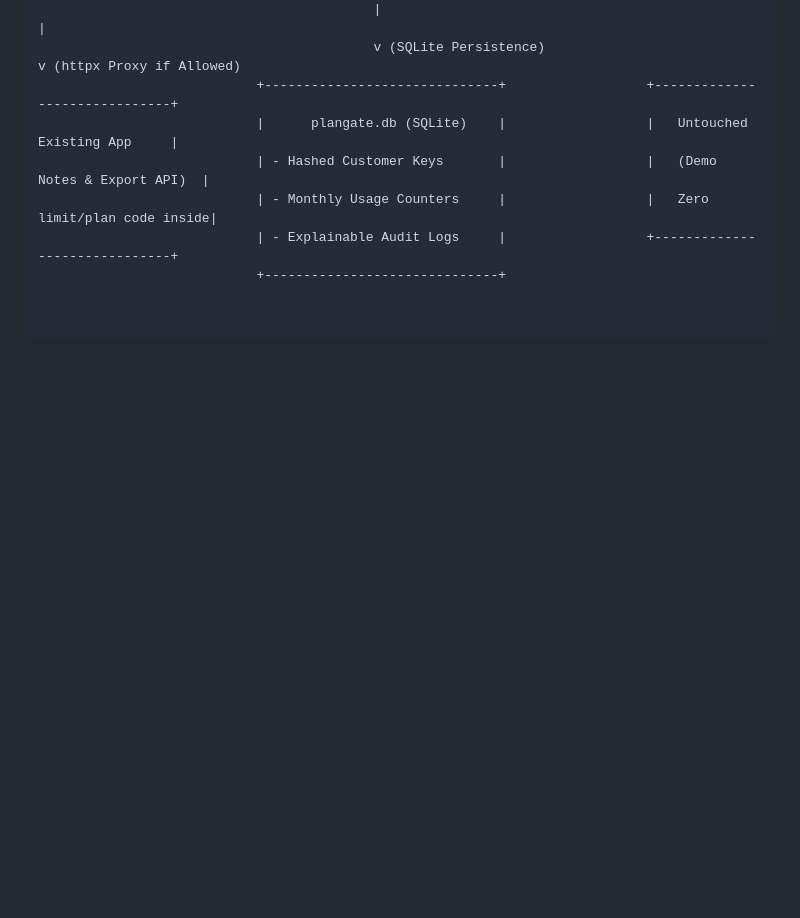
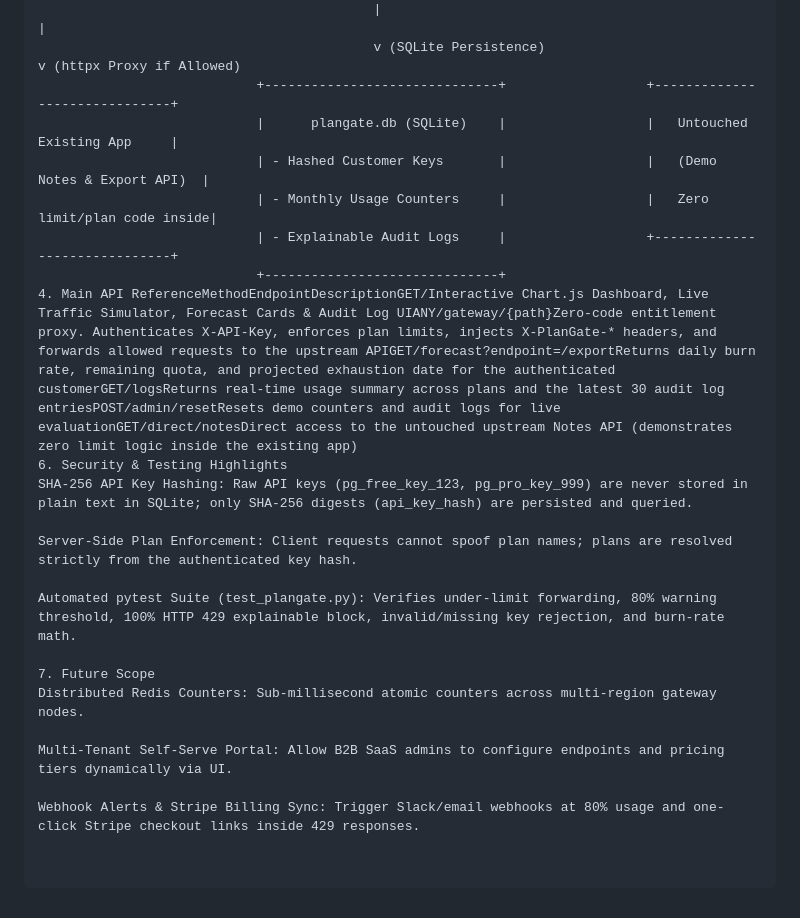
Before and after one commit to vijaykumar-001/plangate, a Markdown page: README.md, the part around the change. Rendered like a GitHub page; blank space fills up the shorter version.

Commit message:
feat(plangate): complete PlanGate gateway and pytest suite

```diff
--- a/README.md
+++ b/README.md
@@ -53,3 +53,17 @@ Modern entitlement and metering tools (Stigg, Orb, Metronome, Lago) expect engin
                             | - Monthly Usage Counters     |                  |   Zero limit/plan code inside|
                             | - Explainable Audit Logs     |                  +------------------------------+
                             +------------------------------+
+4. Main API ReferenceMethodEndpointDescriptionGET/Interactive Chart.js Dashboard, Live Traffic Simulator, Forecast Cards & Audit Log UIANY/gateway/{path}Zero-code entitlement proxy. Authenticates X-API-Key, enforces plan limits, injects X-PlanGate-* headers, and forwards allowed requests to the upstream APIGET/forecast?endpoint=/exportReturns daily burn rate, remaining quota, and projected exhaustion date for the authenticated customerGET/logsReturns real-time usage summary across plans and the latest 30 audit log entriesPOST/admin/resetResets demo counters and audit logs for live evaluationGET/direct/notesDirect access to the untouched upstream Notes API (demonstrates zero limit logic inside the existing app)
+6. Security & Testing Highlights
+SHA-256 API Key Hashing: Raw API keys (pg_free_key_123, pg_pro_key_999) are never stored in plain text in SQLite; only SHA-256 digests (api_key_hash) are persisted and queried.
+
+Server-Side Plan Enforcement: Client requests cannot spoof plan names; plans are resolved strictly from the authenticated key hash.
+
+Automated pytest Suite (test_plangate.py): Verifies under-limit forwarding, 80% warning threshold, 100% HTTP 429 explainable block, invalid/missing key rejection, and burn-rate math.
+
+7. Future Scope
+Distributed Redis Counters: Sub-millisecond atomic counters across multi-region gateway nodes.
+
+Multi-Tenant Self-Serve Portal: Allow B2B SaaS admins to configure endpoints and pricing tiers dynamically via UI.
+
+Webhook Alerts & Stripe Billing Sync: Trigger Slack/email webhooks at 80% usage and one-click Stripe checkout links inside 429 responses.
```
